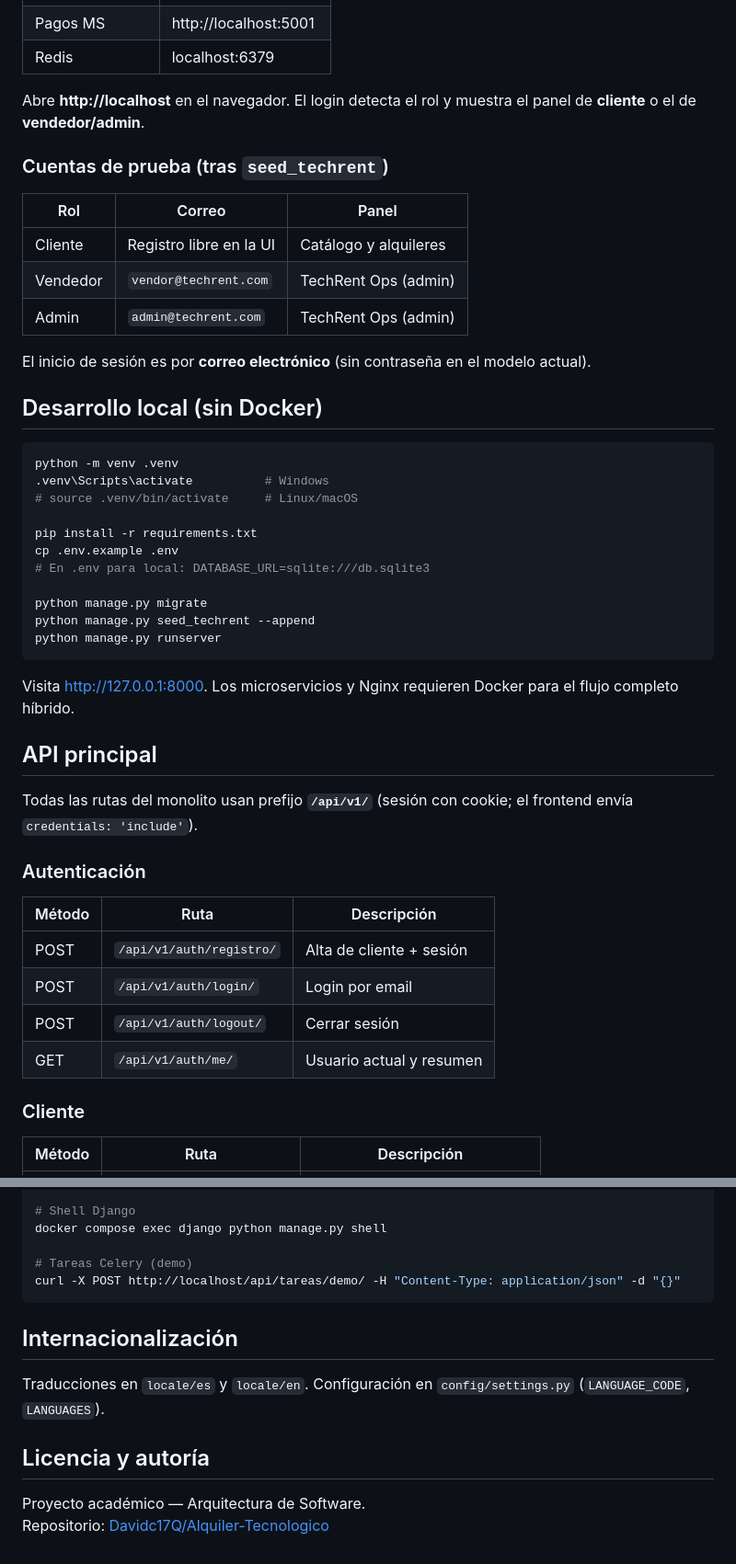
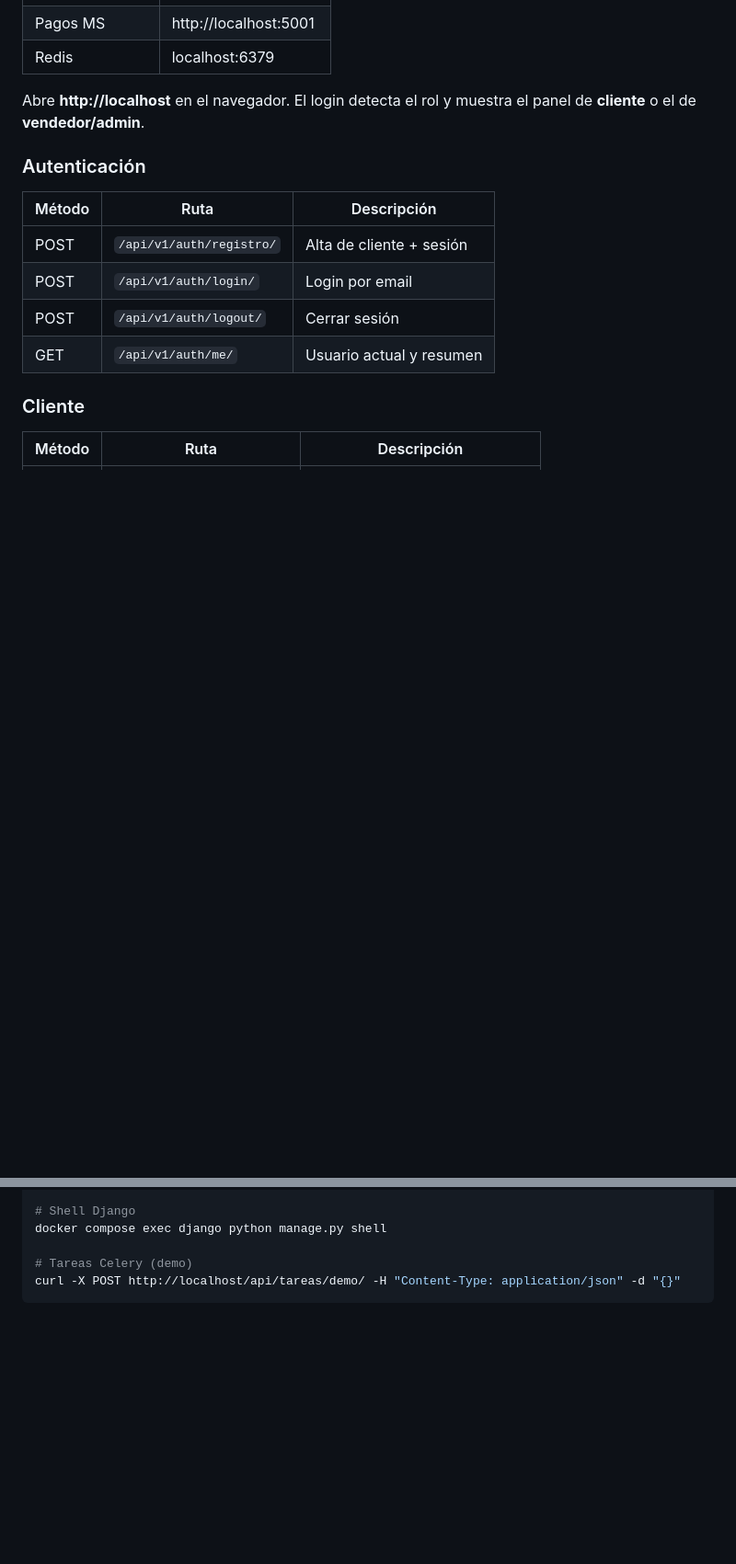
Before and after one commit to Davidc17Q/Alquiler-Tecnologico, a Markdown page: README.md, 2 parts joined by grey strips. Shown at 92% size. Drawn GitHub-style; blank space fills up the shorter version.

Commit message:
Update README
Removed test account details and local development instructions from README.

````diff
--- a/README.md
+++ b/README.md
@@ -84,37 +84,7 @@ docker compose exec django python manage.py seed_techrent --append
 
 Abre **http://localhost** en el navegador. El login detecta el rol y muestra el panel de **cliente** o el de **vendedor/admin**.
 
-### Cuentas de prueba (tras `seed_techrent`)
 
-| Rol | Correo | Panel |
-|-----|--------|--------|
-| Cliente | Registro libre en la UI | Catálogo y alquileres |
-| Vendedor | `vendor@techrent.com` | TechRent Ops (admin) |
-| Admin | `admin@techrent.com` | TechRent Ops (admin) |
-
-El inicio de sesión es por **correo electrónico** (sin contraseña en el modelo actual).
-
-## Desarrollo local (sin Docker)
-
-```bash
-python -m venv .venv
-.venv\Scripts\activate          # Windows
-# source .venv/bin/activate     # Linux/macOS
-
-pip install -r requirements.txt
-cp .env.example .env
-# En .env para local: DATABASE_URL=sqlite:///db.sqlite3
-
-python manage.py migrate
-python manage.py seed_techrent --append
-python manage.py runserver
-```
-
-Visita http://127.0.0.1:8000. Los microservicios y Nginx requieren Docker para el flujo completo híbrido.
-
-## API principal
-
-Todas las rutas del monolito usan prefijo **`/api/v1/`** (sesión con cookie; el frontend envía `credentials: 'include'`).
 
 ### Autenticación
 
@@ -188,12 +158,3 @@ docker compose exec django python manage.py shell
 # Tareas Celery (demo)
 curl -X POST http://localhost/api/tareas/demo/ -H "Content-Type: application/json" -d "{}"
 ```
-
-## Internacionalización
-
-Traducciones en `locale/es` y `locale/en`. Configuración en `config/settings.py` (`LANGUAGE_CODE`, `LANGUAGES`).
-
-## Licencia y autoría
-
-Proyecto académico — Arquitectura de Software.
-Repositorio: [Davidc17Q/Alquiler-Tecnologico](https://github.com/Davidc17Q/Alquiler-Tecnologico)
````
